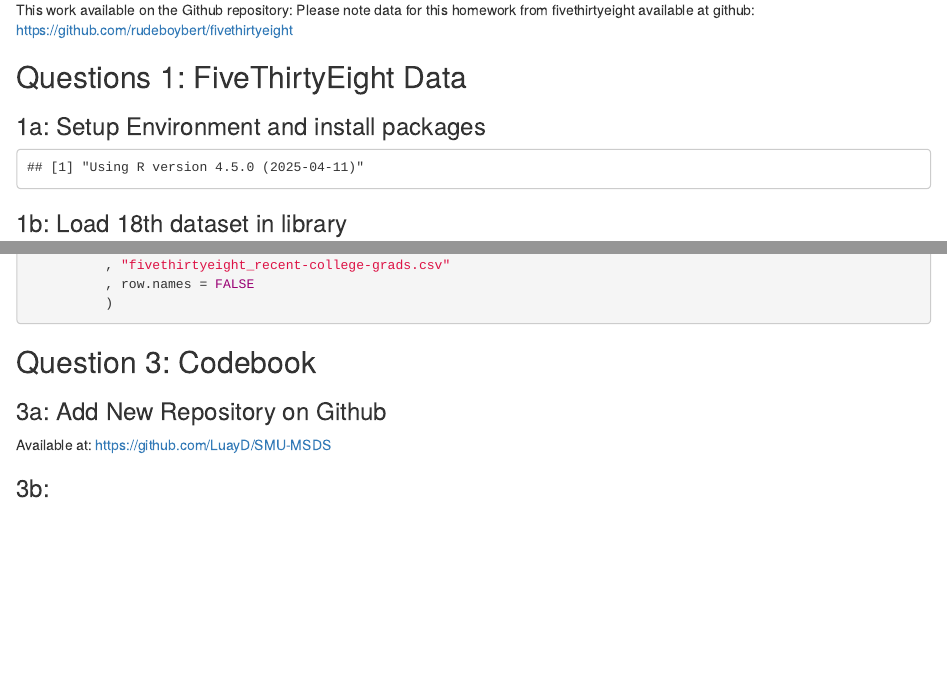
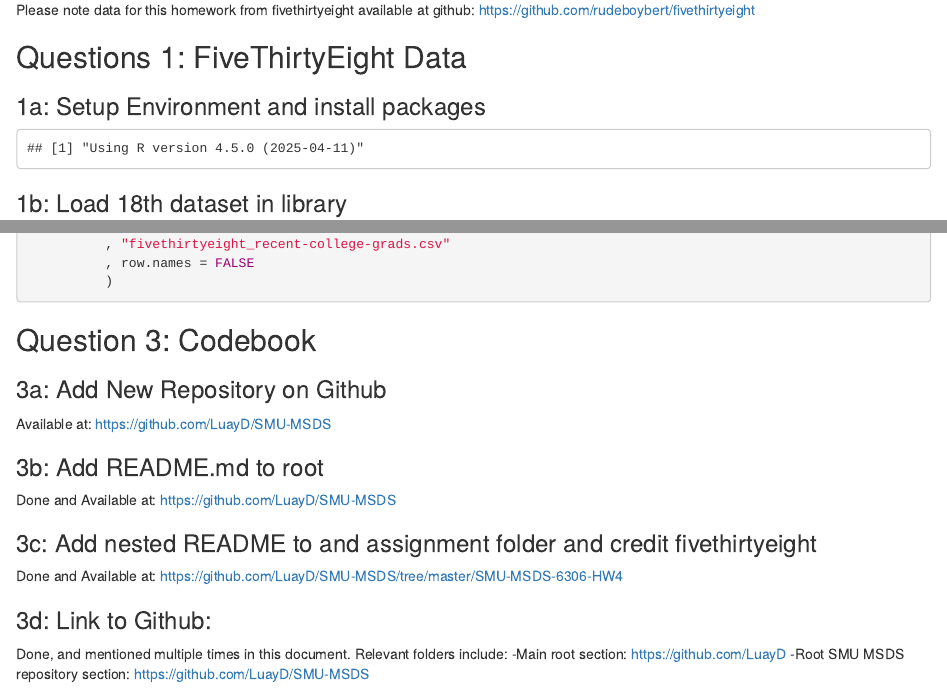
Before and after one commit to LuayD/SMU-MSDS, an R Markdown document (SMU-MSDS-6306-HW4/LuayDajani-6306-HW4-20180206.Rmd): the page in a window 1100 px wide, from 220 px down before the commit and from 250 px down after it, and a second part further down, joined at a grey line. Rendered offline with R 4.5, knitr and Pandoc, with nearby package versions; some code elsewhere in the file could not run offline.

Commit message:
second commit, ready for submission:

```diff
--- a/SMU-MSDS-6306-HW4/LuayDajani-6306-HW4-20180206.Rmd
+++ b/SMU-MSDS-6306-HW4/LuayDajani-6306-HW4-20180206.Rmd
@@ -15,7 +15,8 @@
 
 Homework done as per specifications with Markdown formatted as an HTML file.
 
-This work available on the Github repository:
+This work available on the Github repository: https://github.com/LuayD/SMU-MSDS/tree/master/SMU-MSDS-6306-HW4
+
 Please note data for this homework from fivethirtyeight available at github: https://github.com/rudeboybert/fivethirtyeight
 
 ## Questions 1: FiveThirtyEight Data
@@ -113,4 +115,13 @@
 ### 3a: Add New Repository on Github
 Available at: https://github.com/LuayD/SMU-MSDS
 
-### 3b:
+### 3b: Add README.md to root
+Done and Available at: https://github.com/LuayD/SMU-MSDS
+
+### 3c: Add nested README to and assignment folder and credit fivethirtyeight
+Done and Available at: https://github.com/LuayD/SMU-MSDS/tree/master/SMU-MSDS-6306-HW4
+
+### 3d: Link to Github:
+Done, and mentioned multiple times in this document. Relevant folders include:
+-Main root section: https://github.com/LuayD
+-Root SMU MSDS repository section: https://github.com/LuayD/SMU-MSDS
```
Also changed, not shown: README.md, SMU-MSDS-6306-HW4/LuayDajani-6306-HW4-20180206.html, SMU-MSDS-6306-HW4/LuayDajani-6306-HW4-20180206.md, SMU-MSDS-6306-HW4/LuayDajani-6306-HW4-20180206_files/figure-html/2c-1.png, SMU-MSDS-6306-HW4/LuayDajani-6306-HW4-20180206.Rmd (7 more changed lines).
